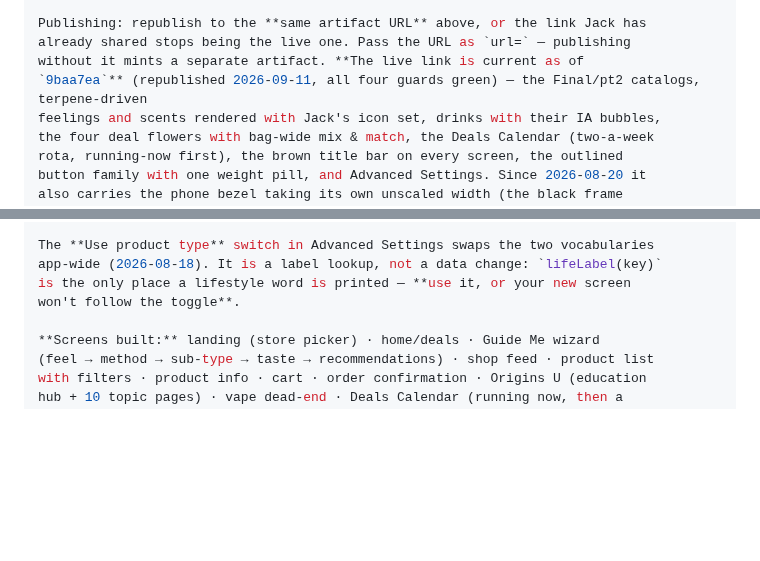
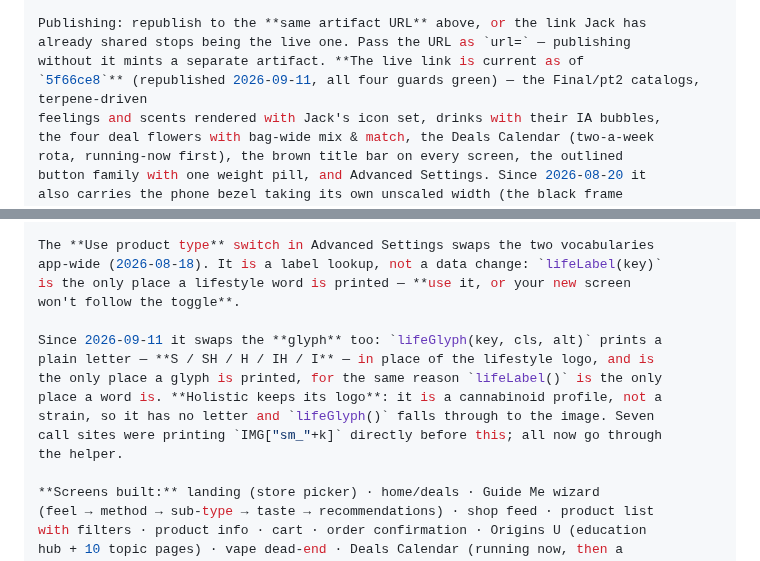
Before and after one commit to jamotz/testrepo, a Markdown page: docs/project-handoff.md, 2 parts joined by grey strips. Rendered like a GitHub page; blank space fills up the shorter version.

```diff
--- a/docs/project-handoff.md
+++ b/docs/project-handoff.md
@@ -55,7 +55,7 @@ Rendering/screenshots use the preinstalled Chromium via Playwright:
 Publishing: republish to the **same artifact URL** above, or the link Jack has
 already shared stops being the live one. Pass the URL as `url=` — publishing
 without it mints a separate artifact. **The live link is current as of
-`9baa7ea`** (republished 2026-09-11, all four guards green) — the Final/pt2 catalogs, terpene-driven
+`5f66ce8`** (republished 2026-09-11, all four guards green) — the Final/pt2 catalogs, terpene-driven
 feelings and scents rendered with Jack's icon set, drinks with their IA bubbles,
 the four deal flowers with bag-wide mix & match, the Deals Calendar (two-a-week
 rota, running-now first), the brown title bar on every screen, the outlined
@@ -177,6 +177,14 @@ The **Use product type** switch in Advanced Settings swaps the two vocabularies
 app-wide (2026-08-18). It is a label lookup, not a data change: `lifeLabel(key)`
 is the only place a lifestyle word is printed — **use it, or your new screen
 won't follow the toggle**.
+
+Since 2026-09-11 it swaps the **glyph** too: `lifeGlyph(key, cls, alt)` prints a
+plain letter — **S / SH / H / IH / I** — in place of the lifestyle logo, and is
+the only place a glyph is printed, for the same reason `lifeLabel()` is the only
+place a word is. **Holistic keeps its logo**: it is a cannabinoid profile, not a
+strain, so it has no letter and `lifeGlyph()` falls through to the image. Seven
+call sites were printing `IMG["sm_"+k]` directly before this; all now go through
+the helper.
 
 **Screens built:** landing (store picker) · home/deals · Guide Me wizard
 (feel → method → sub-type → taste → recommendations) · shop feed · product list
```
Also changed, not shown: docs/design-decisions.md (+40 -0 lines).
